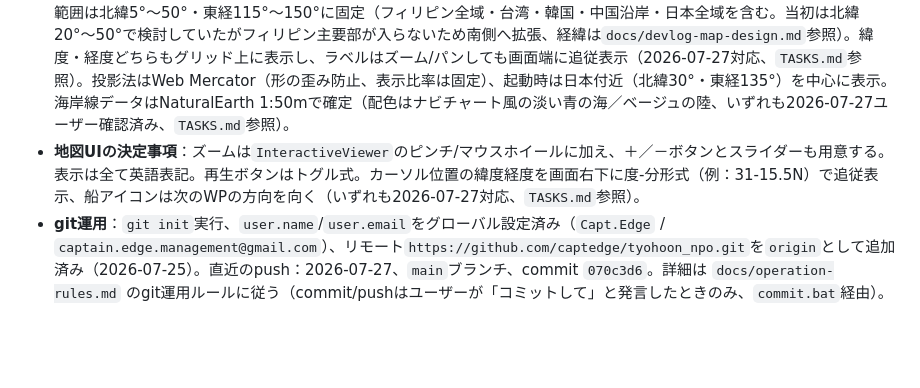
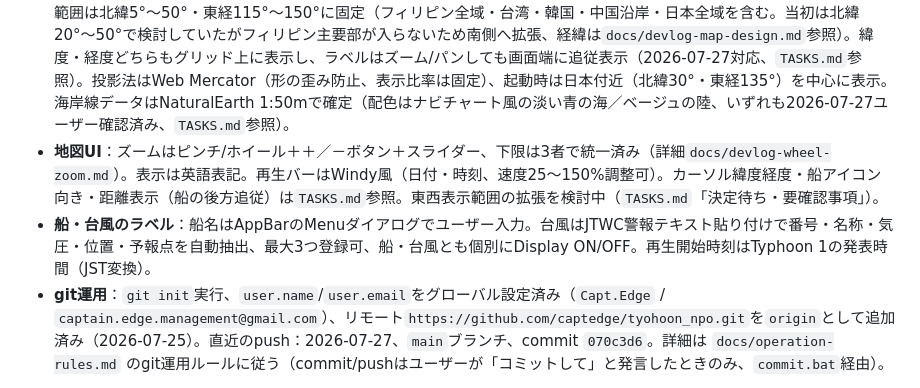
Before and after one commit to captedge/tyohoon_npo, a Markdown page: CLAUDE.md, the part around the change. GitHub-like rendering; blank space fills up the shorter version.

```diff
--- a/CLAUDE.md
+++ b/CLAUDE.md
@@ -26,7 +26,8 @@
 - **時刻の扱い**：台風・船それぞれ独立に、直前後2点間で線形補間する。再生ボタン／スライダーで任意時刻を選択すると、その時刻の台風位置・船位置・両者間の距離を算出・表示する。
 - **距離計算**：中分緯度法（Mid-Latitude Sailing）で海里表示。対象範囲が限定的（北海道〜フィリピン）なため大圏距離（Haversine）は不要と判断。
 - **地図表示**：簡易プロット版（緯度経度グリッド＋海岸線をCustomPainterで自前描画、本物の地図タイルは使わない）。表示範囲は北緯5°〜50°・東経115°〜150°に固定（フィリピン全域・台湾・韓国・中国沿岸・日本全域を含む。当初は北緯20°〜50°で検討していたがフィリピン主要部が入らないため南側へ拡張、経緯は`docs/devlog-map-design.md`参照）。緯度・経度どちらもグリッド上に表示し、ラベルはズーム/パンしても画面端に追従表示（2026-07-27対応、`TASKS.md`参照）。投影法はWeb Mercator（形の歪み防止、表示比率は固定）、起動時は日本付近（北緯30°・東経135°）を中心に表示。海岸線データはNaturalEarth 1:50mで確定（配色はナビチャート風の淡い青の海／ベージュの陸、いずれも2026-07-27ユーザー確認済み、`TASKS.md`参照）。
-- **地図UIの決定事項**：ズームは`InteractiveViewer`のピンチ/マウスホイールに加え、＋／－ボタンとスライダーも用意する。表示は全て英語表記。再生ボタンはトグル式。カーソル位置の緯度経度を画面右下に度-分形式（例：31-15.5N）で追従表示、船アイコンは次のWPの方向を向く（いずれも2026-07-27対応、`TASKS.md`参照）。
+- **地図UI**：ズームはピンチ/ホイール＋＋／－ボタン＋スライダー、下限は3者で統一済み（詳細`docs/devlog-wheel-zoom.md`）。表示は英語表記。再生バーはWindy風（日付・時刻、速度25〜150%調整可）。カーソル緯度経度・船アイコン向き・距離表示（船の後方追従）は`TASKS.md`参照。東西表示範囲の拡張を検討中（`TASKS.md`「決定待ち・要確認事項」）。
+- **船・台風のラベル**：船名はAppBarのMenuダイアログでユーザー入力。台風はJTWC警報テキスト貼り付けで番号・名称・気圧・位置・予報点を自動抽出、最大3つ登録可、船・台風とも個別にDisplay ON/OFF。再生開始時刻はTyphoon 1の発表時間（JST変換）。
 - **git運用**：`git init`実行、`user.name`/`user.email`をグローバル設定済み（`Capt.Edge` / `captain.edge.management@gmail.com`）、リモート`https://github.com/captedge/tyohoon_npo.git`を`origin`として追加済み（2026-07-25）。直近のpush：2026-07-27、`main`ブランチ、commit `070c3d6`。詳細は `docs/operation-rules.md` のgit運用ルールに従う（commit/pushはユーザーが「コミットして」と発言したときのみ、`commit.bat`経由）。
 
 ## セッション開始チェックリスト
```
Also changed, not shown: docs/completed-log.md (+18 -0 lines).
